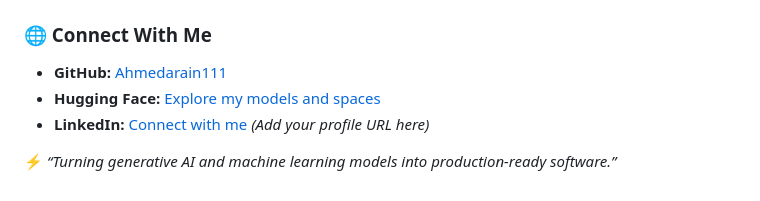
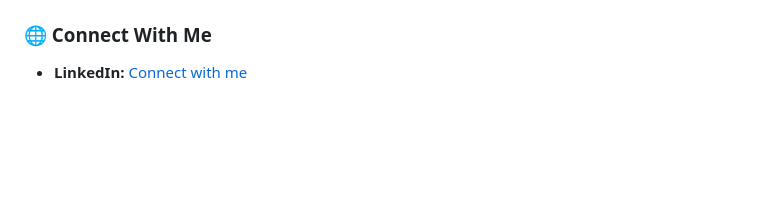
Before and after one commit to Ahmedarain111/Ahmedarain111, a Markdown page: README.md, the part around one of its changes. Rendered like a GitHub page; blank space fills up the shorter version.

```diff
--- a/README.md
+++ b/README.md
@@ -44,7 +31,2 @@ I am an **AI Engineer & Backend Developer** and a **Computer Engineering undergr
 ### 🌐 Connect With Me
-
-- **GitHub:** [Ahmedarain111](https://github.com/Ahmedarain111)
-- **Hugging Face:** [Explore my models and spaces](https://huggingface.co/)
-- **LinkedIn:** [Connect with me](https://www.linkedin.com/) *(Add your profile URL here)*
-
-⚡ *“Turning generative AI and machine learning models into production-ready software.”*
+- **LinkedIn:** [Connect with me](www.linkedin.com/in/ahmed-arain)
```
Also changed, not shown: other parts of README.md (+0 -13 lines).
